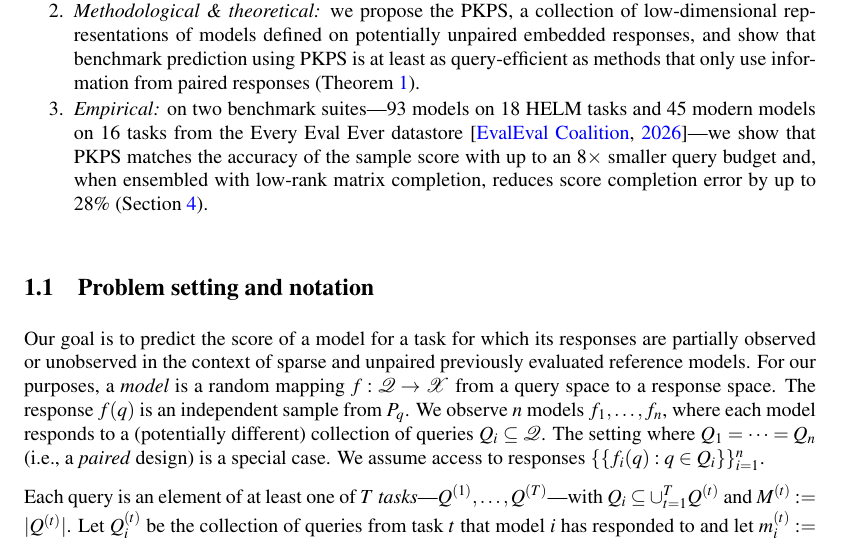
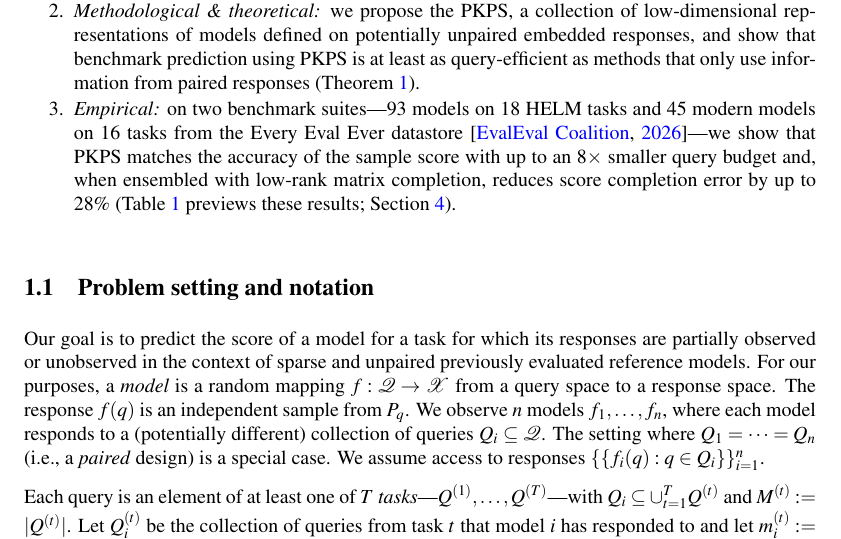
Before and after one commit to jataware/dkps, a LaTeX paper (paper/main.tex): part of page 2 of 19, cut so that both start at the same text. Compiled offline with pdfLaTeX.

Commit message:
pkps paper: restore Table 1 forward reference in the empirical contribution
Co-Authored-By: Claude Fable 5 <noreply@anthropic.com>
Claude-Session: https://claude.ai/code/session_019VkDoLFnBiHFuUR33BoaNY

```diff
--- a/paper/main.tex
+++ b/paper/main.tex
@@ -109,7 +109,8 @@ query-efficient as methods that only use information from paired responses
 modern models on 16 tasks from the Every Eval Ever datastore \citep{eee2026}---we show
 that \PKPS matches the accuracy of the sample score with up to an $8\times$ smaller
 query budget and, when ensembled with low-rank matrix completion, reduces score
-completion error by up to 28\% (Section~\ref{sec:experiments}).
+completion error by up to 28\% (Table~\ref{tab:suite} previews these results;
+Section~\ref{sec:experiments}).
 \end{enumerate}
 
 \begin{table}[t!]
```
Also changed, not shown: paper/main.pdf.
